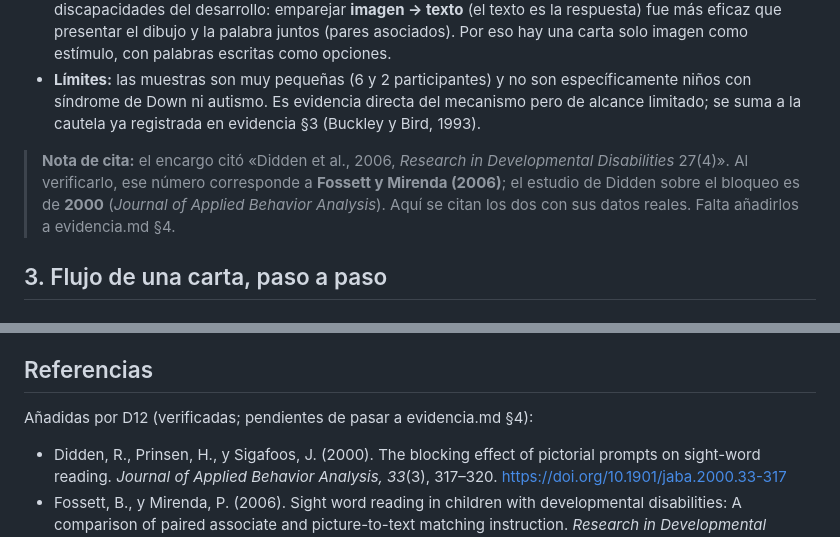
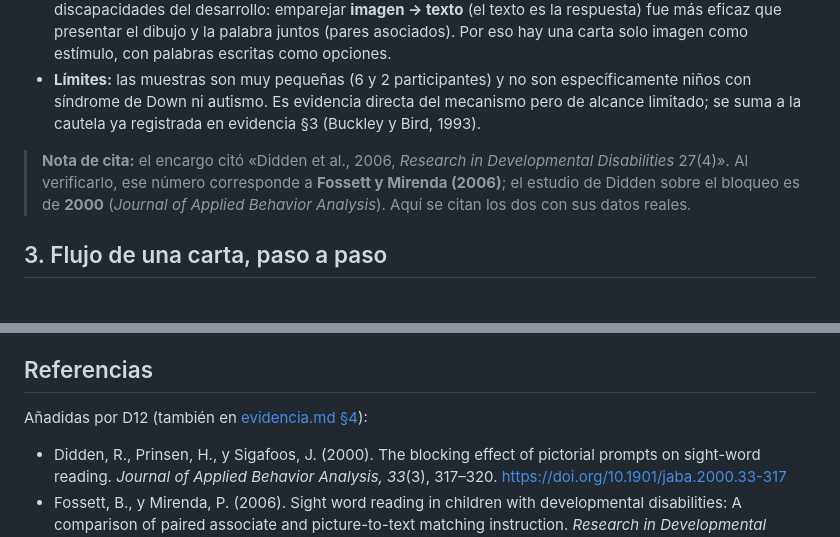
Before and after one commit to jjmbrooks/mis-palabras, a Markdown page: docs/mecanica-inicial.md, 2 parts joined by grey strips. GitHub-like rendering.

```diff
--- a/docs/mecanica-inicial.md
+++ b/docs/mecanica-inicial.md
@@ -28,7 +28,7 @@ Especificación de la mecánica del producto mínimo viable de Mis Palabras. Cad
 - **Fossett y Mirenda (2006)**, *Research in Developmental Disabilities, 27*(4), 411–429, con 2 niños con discapacidades del desarrollo: emparejar **imagen → texto** (el texto es la respuesta) fue más eficaz que presentar el dibujo y la palabra juntos (pares asociados). Por eso hay una carta solo imagen como estímulo, con palabras escritas como opciones.
 - **Límites:** las muestras son muy pequeñas (6 y 2 participantes) y no son específicamente niños con síndrome de Down ni autismo. Es evidencia directa del mecanismo pero de alcance limitado; se suma a la cautela ya registrada en evidencia §3 (Buckley y Bird, 1993).
 
-> **Nota de cita:** el encargo citó «Didden et al., 2006, *Research in Developmental Disabilities* 27(4)». Al verificarlo, ese número corresponde a **Fossett y Mirenda (2006)**; el estudio de Didden sobre el bloqueo es de **2000** (*Journal of Applied Behavior Analysis*). Aquí se citan los dos con sus datos reales. Falta añadirlos a evidencia.md §4.
+> **Nota de cita:** el encargo citó «Didden et al., 2006, *Research in Developmental Disabilities* 27(4)». Al verificarlo, ese número corresponde a **Fossett y Mirenda (2006)**; el estudio de Didden sobre el bloqueo es de **2000** (*Journal of Applied Behavior Analysis*). Aquí se citan los dos con sus datos reales.
 
 ## 3. Flujo de una carta, paso a paso
 
@@ -154,7 +154,7 @@ Se registra solo lo necesario para decidir dominio y ayudas:
 
 ## Referencias
 
-Añadidas por D12 (verificadas; pendientes de pasar a evidencia.md §4):
+Añadidas por D12 (también en [evidencia.md §4](evidencia.md#4-referencias-apa-7)):
 
 - Didden, R., Prinsen, H., y Sigafoos, J. (2000). The blocking effect of pictorial prompts on sight-word reading. *Journal of Applied Behavior Analysis, 33*(3), 317–320. https://doi.org/10.1901/jaba.2000.33-317
 - Fossett, B., y Mirenda, P. (2006). Sight word reading in children with developmental disabilities: A comparison of paired associate and picture-to-text matching instruction. *Research in Developmental Disabilities, 27*(4), 411–429. https://doi.org/10.1016/j.ridd.2005.05.006
```
Also changed, not shown: docs/evidencia.md (+2 -0 lines).
